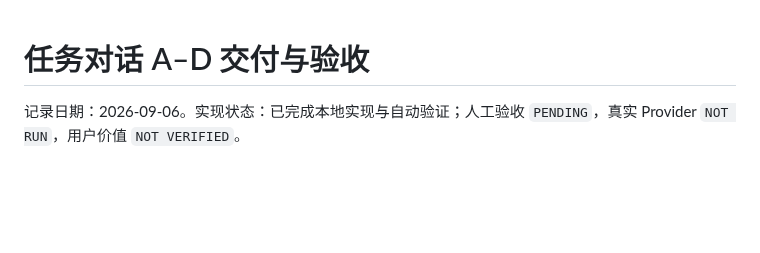
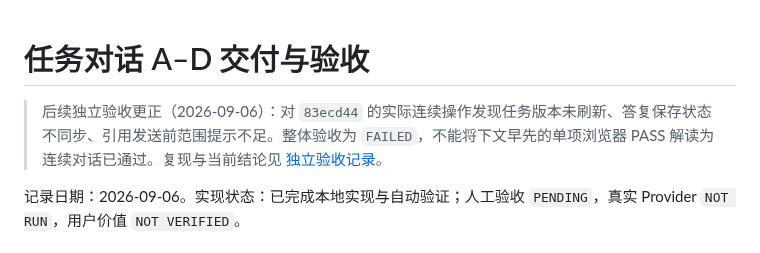
Before and after one commit to archerthegoat/contextox-agent, a Markdown page: docs/任务对话A-D交付与验收.md, the part around the change. Drawn GitHub-style; blank space fills up the shorter version.

Commit message:
docs(acceptance): record failed continuous-dialogue acceptance

```diff
--- a/docs/任务对话A-D交付与验收.md
+++ b/docs/任务对话A-D交付与验收.md
@@ -1,4 +1,6 @@
 # 任务对话 A–D 交付与验收
+
+> 后续独立验收更正（2026-09-06）：对 `83ecd44` 的实际连续操作发现任务版本未刷新、答复保存状态不同步、引用发送前范围提示不足。整体验收为 `FAILED`，不能将下文早先的单项浏览器 PASS 解读为连续对话已通过。复现与当前结论见 [独立验收记录](任务对话独立验收-2026-09-06.md)。
 
 记录日期：2026-09-06。实现状态：已完成本地实现与自动验证；人工验收 `PENDING`，真实 Provider `NOT RUN`，用户价值 `NOT VERIFIED`。
 
```
Also changed, not shown: docs/任务对话独立验收-2026-09-06.md (added, +107 -0 lines).
